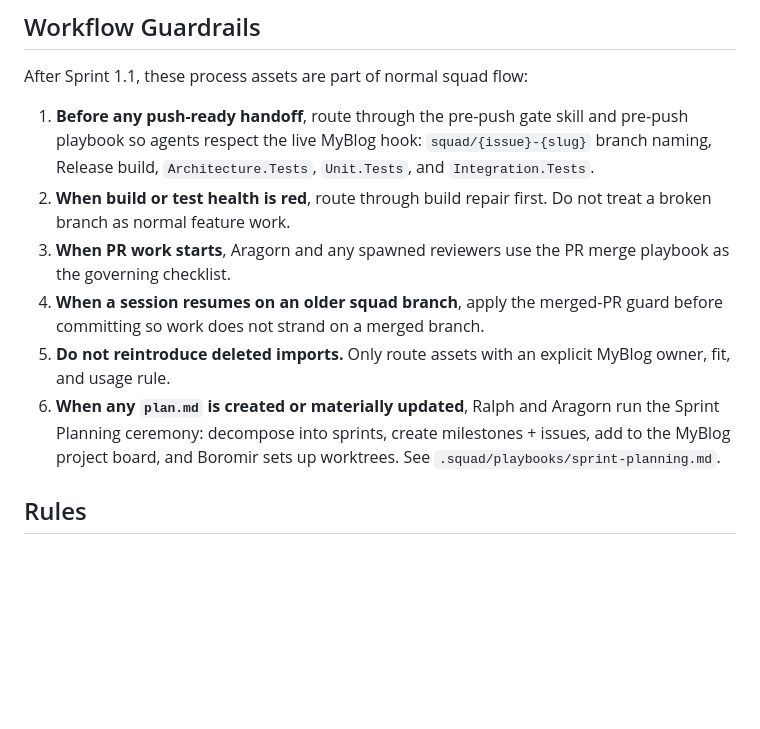
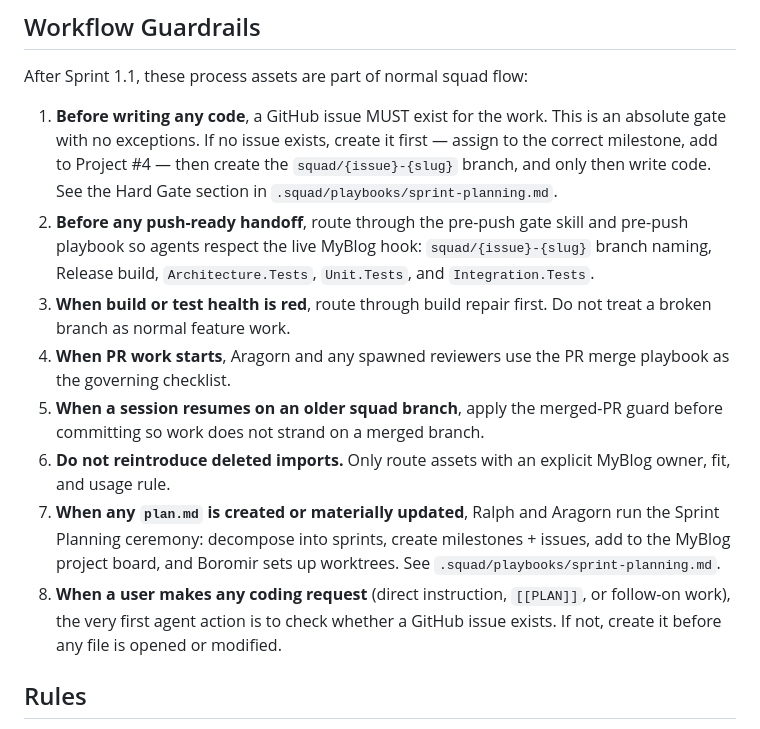
Before and after one commit to mpaulosky/MyBlog, a Markdown page: .squad/routing.md, the part around the change. GitHub-like rendering; blank space fills up the shorter version.

```diff
--- a/.squad/routing.md
+++ b/.squad/routing.md
@@ -62,22 +62,30 @@ spawn prompt:
 
 After Sprint 1.1, these process assets are part of normal squad flow:
 
-1. **Before any push-ready handoff**, route through the pre-push gate skill and
+1. **Before writing any code**, a GitHub issue MUST exist for the work. This is an
+   absolute gate with no exceptions. If no issue exists, create it first — assign
+   to the correct milestone, add to Project #4 — then create the `squad/{issue}-{slug}`
+   branch, and only then write code. See the Hard Gate section in
+   `.squad/playbooks/sprint-planning.md`.
+2. **Before any push-ready handoff**, route through the pre-push gate skill and
    pre-push playbook so agents respect the live MyBlog hook: `squad/{issue}-{slug}`
    branch naming, Release build, `Architecture.Tests`, `Unit.Tests`, and
    `Integration.Tests`.
-2. **When build or test health is red**, route through build repair first. Do not
+3. **When build or test health is red**, route through build repair first. Do not
    treat a broken branch as normal feature work.
-3. **When PR work starts**, Aragorn and any spawned reviewers use the PR merge
+4. **When PR work starts**, Aragorn and any spawned reviewers use the PR merge
    playbook as the governing checklist.
-4. **When a session resumes on an older squad branch**, apply the merged-PR guard
+5. **When a session resumes on an older squad branch**, apply the merged-PR guard
    before committing so work does not strand on a merged branch.
-5. **Do not reintroduce deleted imports.** Only route assets with an explicit
+6. **Do not reintroduce deleted imports.** Only route assets with an explicit
    MyBlog owner, fit, and usage rule.
-6. **When any `plan.md` is created or materially updated**, Ralph and Aragorn run
+7. **When any `plan.md` is created or materially updated**, Ralph and Aragorn run
    the Sprint Planning ceremony: decompose into sprints, create milestones + issues,
    add to the MyBlog project board, and Boromir sets up worktrees. See
    `.squad/playbooks/sprint-planning.md`.
+8. **When a user makes any coding request** (direct instruction, `[[PLAN]]`, or
+   follow-on work), the very first agent action is to check whether a GitHub issue
+   exists. If not, create it before any file is opened or modified.
 
 ## Rules
 
```
Also changed, not shown: .squad/playbooks/pr-merge-process.md (+10 -6 lines), .squad/playbooks/sprint-planning.md (+25 -0 lines).
